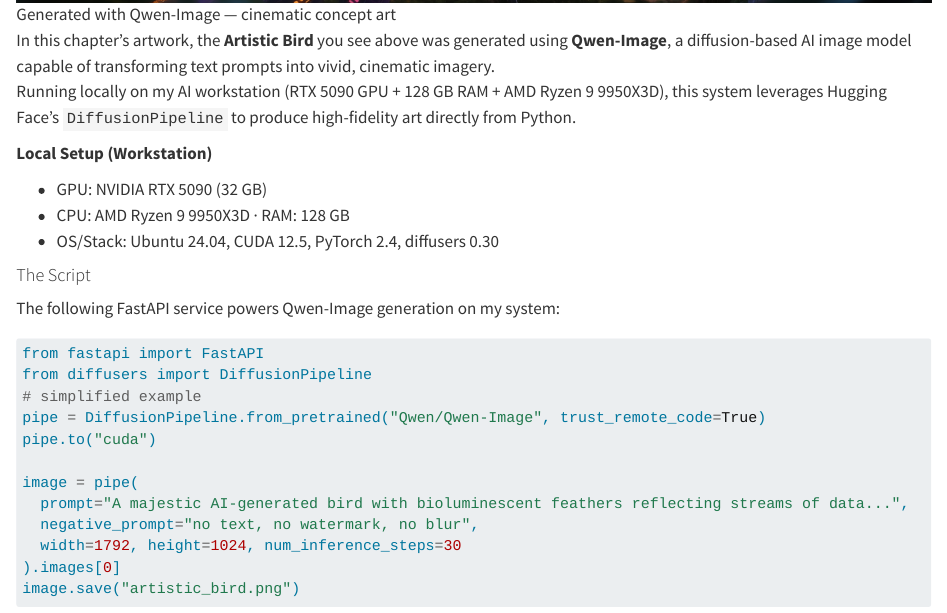
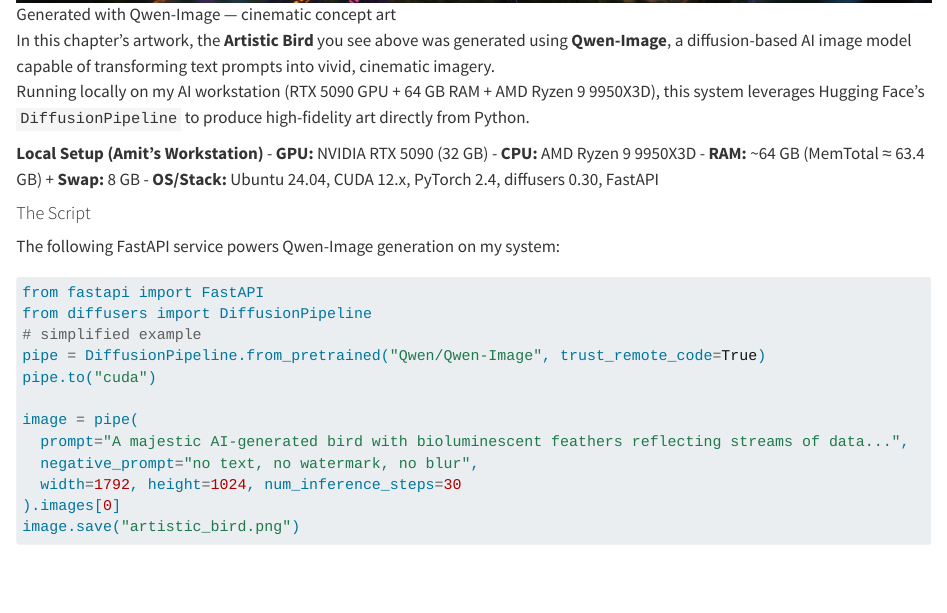
Before and after one commit to akv004/the-ai-jungle, a Quarto document (chapter18.qmd): the page in a window 1100 px wide, from 1370 px down. Rendered offline with R 4.5, knitr and Pandoc in place of Quarto, with nearby package versions.

Commit message:
Update chapter 18 with revised hardware specifications for Artistic Bird generation

```diff
--- a/chapter18.qmd
+++ b/chapter18.qmd
@@ -30,17 +30,17 @@
 
 
 In this chapter’s artwork, the **Artistic Bird** you see above was generated using **Qwen-Image**, a diffusion-based AI image model capable of transforming text prompts into vivid, cinematic imagery.
-Running locally on my AI workstation (RTX 5090 GPU + 128 GB RAM + AMD Ryzen 9 9950X3D), this system leverages Hugging Face’s `DiffusionPipeline` to produce high-fidelity art directly from Python.
+Running locally on my AI workstation (RTX 5090 GPU + 64 GB RAM + AMD Ryzen 9 9950X3D), this system leverages Hugging Face’s `DiffusionPipeline` to produce high-fidelity art directly from Python.
 
 
 ::: note
-**Local Setup (Workstation)**
+**Local Setup (Amit’s Workstation)**
+- **GPU:** NVIDIA RTX 5090 (32 GB)
+- **CPU:** AMD Ryzen 9 9950X3D
+- **RAM:** ~64 GB (MemTotal ≈ 63.4 GB) + **Swap:** 8 GB
+- **OS/Stack:** Ubuntu 24.04, CUDA 12.x, PyTorch 2.4, diffusers 0.30, FastAPI
+:::
 
-- GPU: NVIDIA RTX 5090 (32 GB)
-- CPU: AMD Ryzen 9 9950X3D · RAM: 128 GB
-- OS/Stack: Ubuntu 24.04, CUDA 12.5, PyTorch 2.4, diffusers 0.30
-
-:::
 
 
 #### The Script
```
